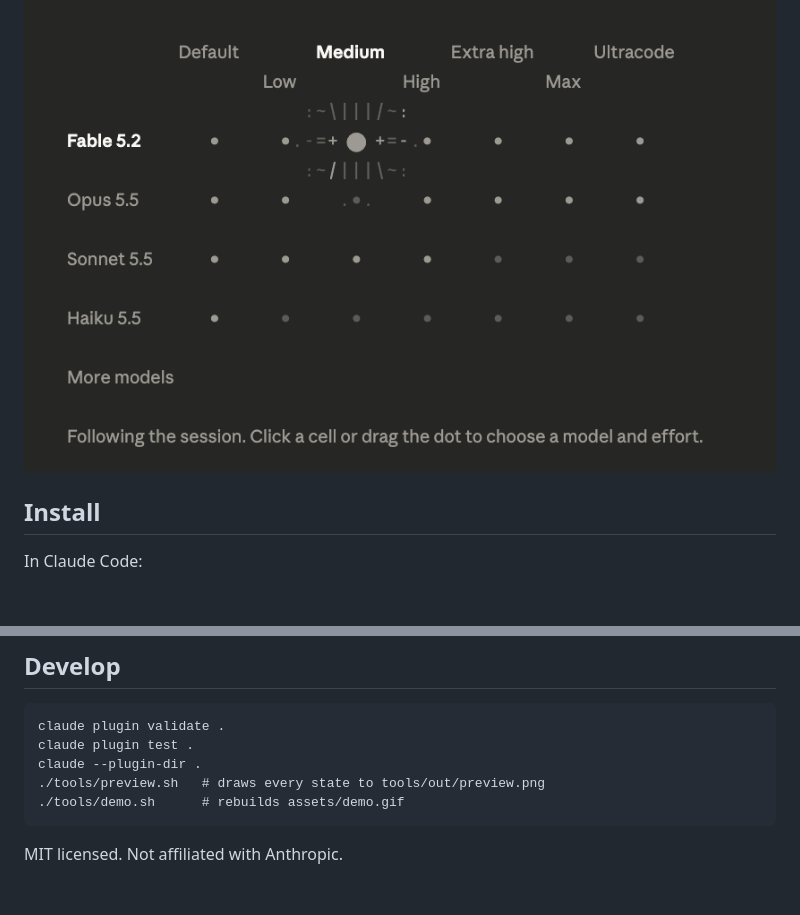
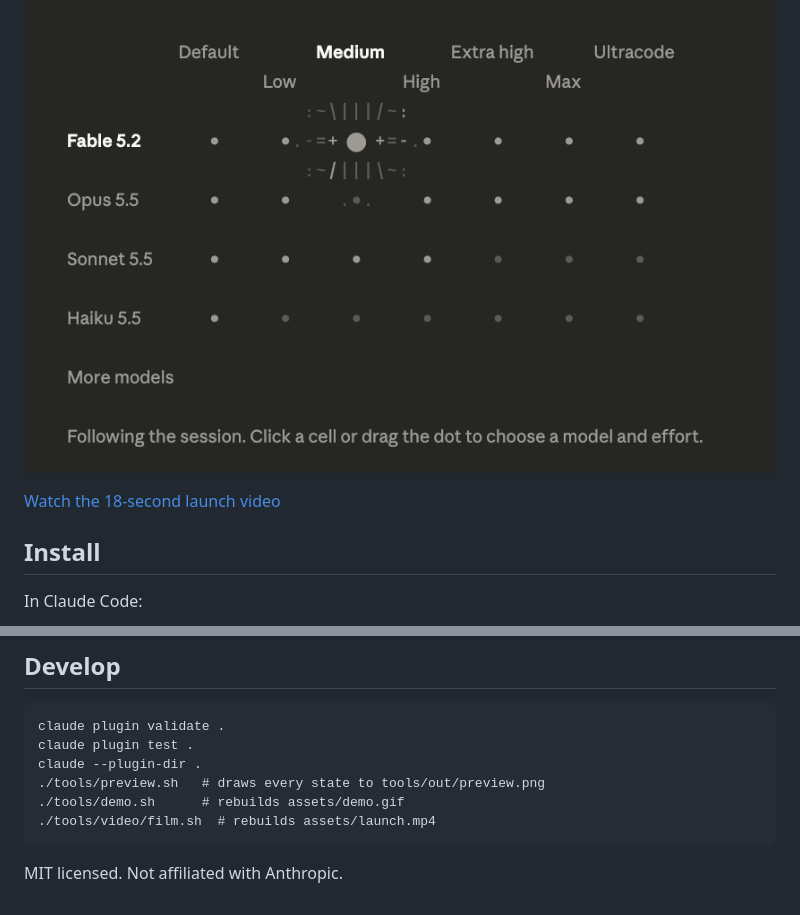
Before and after one commit to nithinaru/model-picker, a Markdown page: README.md, 2 parts joined by grey strips. Rendered like a GitHub page; pictures changed too: assets/demo.gif; blank space fills up the shorter version.

Commit message:
refresh readme animation, link the launch video

````diff
--- a/README.md
+++ b/README.md
@@ -3,6 +3,8 @@
 Pick Claude Code's model and effort level on a grid, with one dot.
 
 ![Dragging the dot across models and effort levels; the ember around it changes colour with the effort](assets/demo.gif)
+
+[Watch the 18-second launch video](assets/launch.mp4)
 
 ## Install
 
@@ -38,6 +40,7 @@ claude plugin test .
 claude --plugin-dir .
 ./tools/preview.sh   # draws every state to tools/out/preview.png
 ./tools/demo.sh      # rebuilds assets/demo.gif
+./tools/video/film.sh  # rebuilds assets/launch.mp4
 ```
 
 MIT licensed. Not affiliated with Anthropic.
````
Also changed, not shown: 1 other file.
